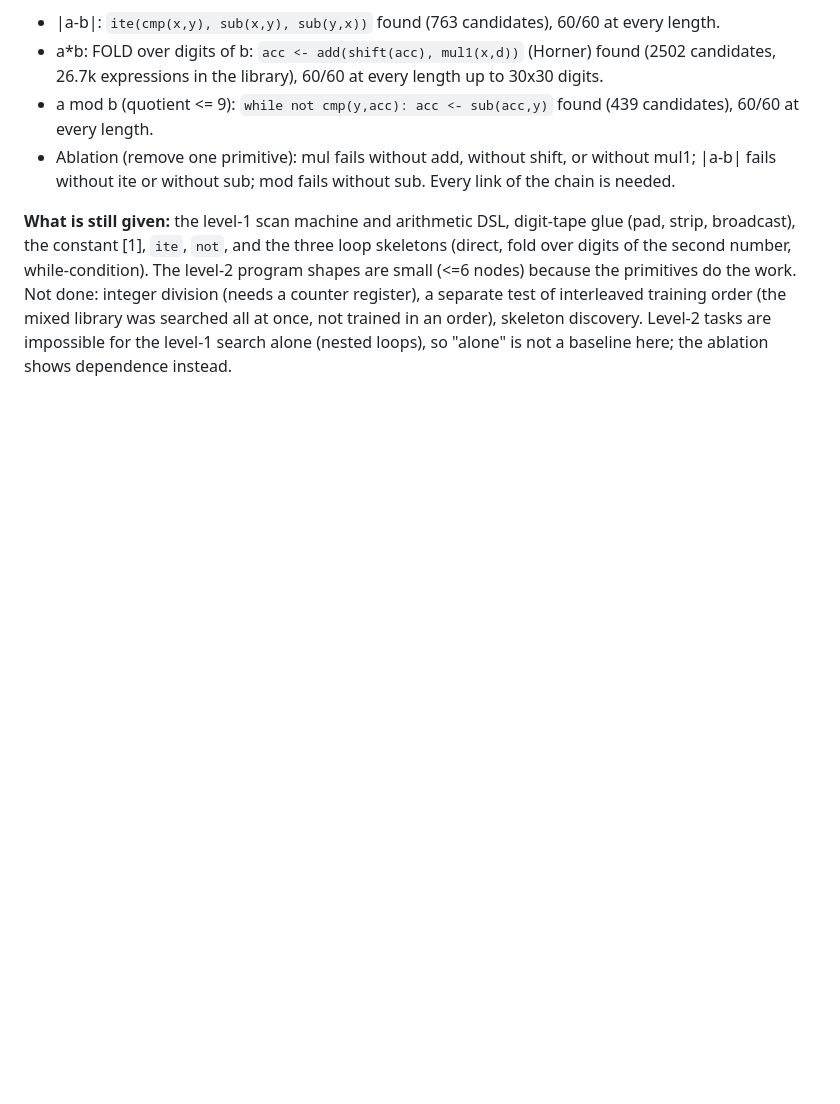
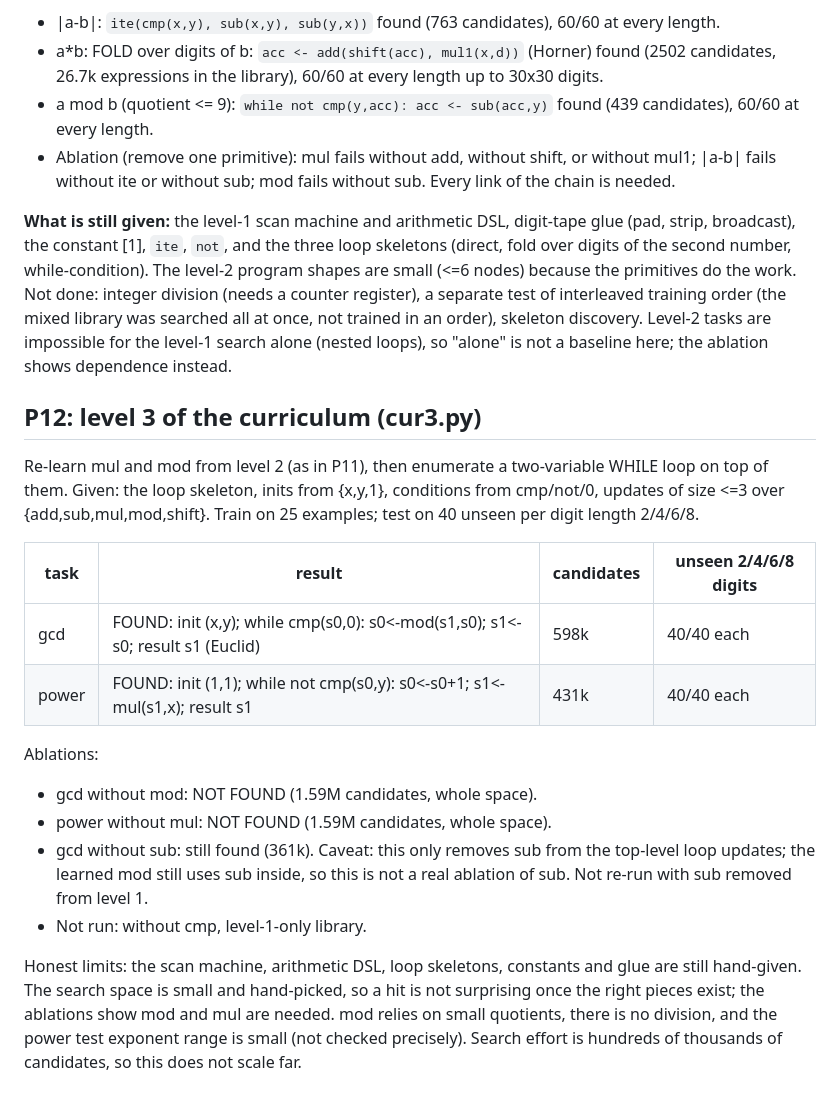
Before and after one commit to Ashveil1/holyshit, a Markdown page: ai/wnn/README.md, the part around the change. Rendered like a GitHub page; blank space fills up the shorter version.

Commit message:
wnn P12: README + ablations

```diff
--- a/ai/wnn/README.md
+++ b/ai/wnn/README.md
@@ -346,3 +346,22 @@ Reading: a hint of transfer on one task (second_max, builds on max) that is with
 - Ablation (remove one primitive): mul fails without add, without shift, or without mul1; |a-b| fails without ite or without sub; mod fails without sub. Every link of the chain is needed.
 
 **What is still given:** the level-1 scan machine and arithmetic DSL, digit-tape glue (pad, strip, broadcast), the constant [1], `ite`, `not`, and the three loop skeletons (direct, fold over digits of the second number, while-condition). The level-2 program shapes are small (<=6 nodes) because the primitives do the work. Not done: integer division (needs a counter register), a separate test of interleaved training order (the mixed library was searched all at once, not trained in an order), skeleton discovery. Level-2 tasks are impossible for the level-1 search alone (nested loops), so "alone" is not a baseline here; the ablation shows dependence instead.
+
+## P12: level 3 of the curriculum (cur3.py)
+
+Re-learn mul and mod from level 2 (as in P11), then enumerate a two-variable WHILE loop on top of them.
+Given: the loop skeleton, inits from {x,y,1}, conditions from cmp/not/0, updates of size <=3 over {add,sub,mul,mod,shift}.
+Train on 25 examples; test on 40 unseen per digit length 2/4/6/8.
+
+| task | result | candidates | unseen 2/4/6/8 digits |
+|---|---|---|---|
+| gcd | FOUND: init (x,y); while cmp(s0,0): s0<-mod(s1,s0); s1<-s0; result s1 (Euclid) | 598k | 40/40 each |
+| power | FOUND: init (1,1); while not cmp(s0,y): s0<-s0+1; s1<-mul(s1,x); result s1 | 431k | 40/40 each |
+
+Ablations:
+- gcd without mod: NOT FOUND (1.59M candidates, whole space).
+- power without mul: NOT FOUND (1.59M candidates, whole space).
+- gcd without sub: still found (361k). Caveat: this only removes sub from the top-level loop updates; the learned mod still uses sub inside, so this is not a real ablation of sub. Not re-run with sub removed from level 1.
+- Not run: without cmp, level-1-only library.
+
+Honest limits: the scan machine, arithmetic DSL, loop skeletons, constants and glue are still hand-given. The search space is small and hand-picked, so a hit is not surprising once the right pieces exist; the ablations show mod and mul are needed. mod relies on small quotients, there is no division, and the power test exponent range is small (not checked precisely). Search effort is hundreds of thousands of candidates, so this does not scale far.
```
